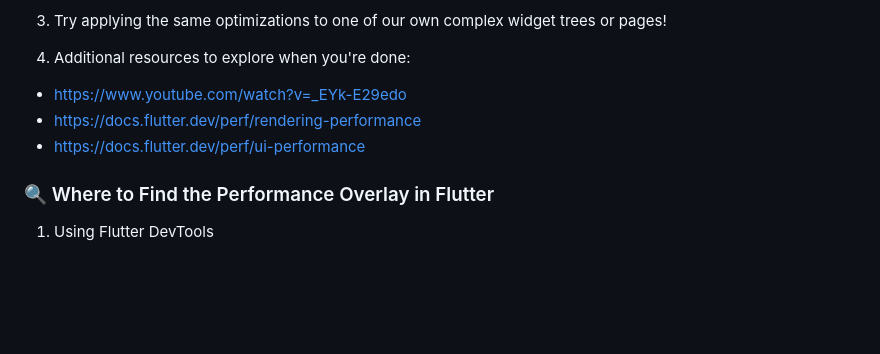
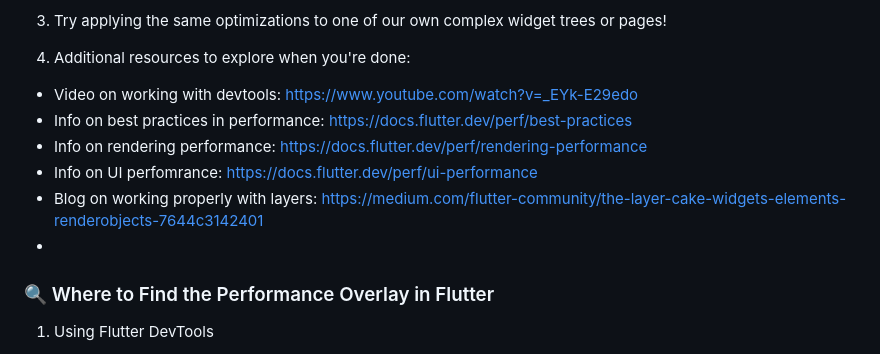
Before and after one commit to flora-gr/coding-dojo, a Markdown page: rendering/README.md, the part around the change. GitHub-like rendering; blank space fills up the shorter version.

Commit message:
More resources

```diff
--- a/rendering/README.md
+++ b/rendering/README.md
@@ -56,9 +56,12 @@ Performance Overlay to visualize repaint boundaries and look at frame rebuilds.
 3) Try applying the same optimizations to one of our own complex widget trees or pages!
 
 4) Additional resources to explore when you're done:
-- https://www.youtube.com/watch?v=_EYk-E29edo
-- https://docs.flutter.dev/perf/rendering-performance
-- https://docs.flutter.dev/perf/ui-performance
+- Video on working with devtools: https://www.youtube.com/watch?v=_EYk-E29edo
+- Info on best practices in performance: https://docs.flutter.dev/perf/best-practices
+- Info on rendering performance: https://docs.flutter.dev/perf/rendering-performance
+- Info on UI perfomrance: https://docs.flutter.dev/perf/ui-performance
+- Blog on working properly with layers: https://medium.com/flutter-community/the-layer-cake-widgets-elements-renderobjects-7644c3142401
+-
 
 ### 🔍 Where to Find the Performance Overlay in Flutter
 1) Using Flutter DevTools
```
